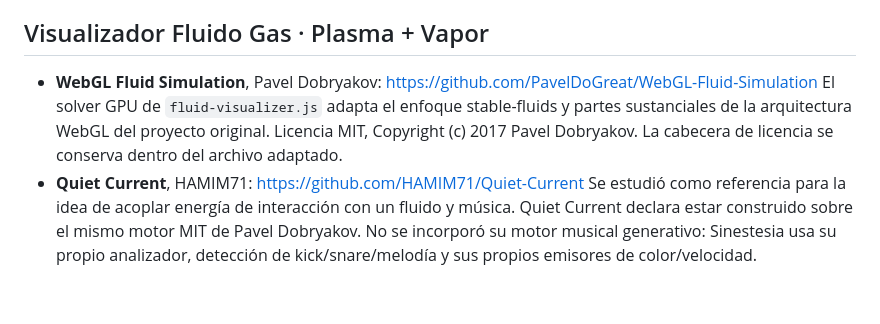
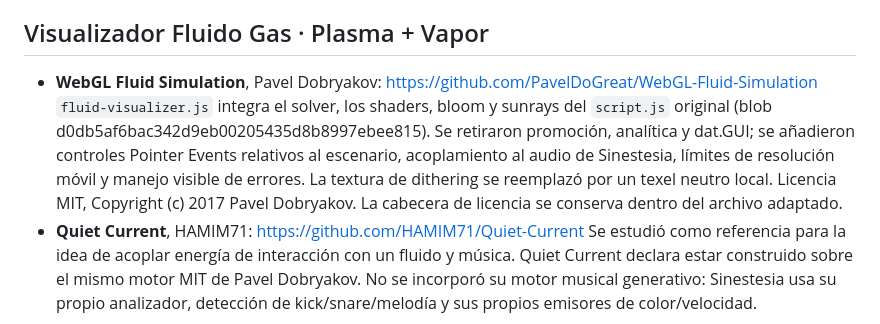
Before and after one commit to lr6468031-ship-it/sinestesia-Visualizer, a Markdown page: THIRD_PARTY.md, the part around the change. Rendered like a GitHub page; blank space fills up the shorter version.

Commit message:
Document original solver provenance and integration changes

```diff
--- a/THIRD_PARTY.md
+++ b/THIRD_PARTY.md
@@ -17,7 +17,7 @@ Investigado e integrado el 17 de octubre de 2026.
 ## Visualizador Fluido Gas · Plasma + Vapor
 
 - **WebGL Fluid Simulation**, Pavel Dobryakov: https://github.com/PavelDoGreat/WebGL-Fluid-Simulation
-  El solver GPU de `fluid-visualizer.js` adapta el enfoque stable-fluids y partes sustanciales de la arquitectura WebGL del proyecto original. Licencia MIT, Copyright (c) 2017 Pavel Dobryakov. La cabecera de licencia se conserva dentro del archivo adaptado.
+  `fluid-visualizer.js` integra el solver, los shaders, bloom y sunrays del `script.js` original (blob d0db5af6bac342d9eb00205435d8b8997ebee815). Se retiraron promoción, analítica y dat.GUI; se añadieron controles Pointer Events relativos al escenario, acoplamiento al audio de Sinestesia, límites de resolución móvil y manejo visible de errores. La textura de dithering se reemplazó por un texel neutro local. Licencia MIT, Copyright (c) 2017 Pavel Dobryakov. La cabecera de licencia se conserva dentro del archivo adaptado.
 - **Quiet Current**, HAMIM71: https://github.com/HAMIM71/Quiet-Current
   Se estudió como referencia para la idea de acoplar energía de interacción con un fluido y música. Quiet Current declara estar construido sobre el mismo motor MIT de Pavel Dobryakov. No se incorporó su motor musical generativo: Sinestesia usa su propio analizador, detección de kick/snare/melodía y sus propios emisores de color/velocidad.
 
```
